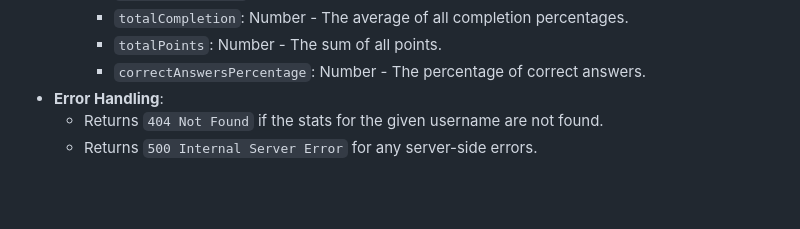
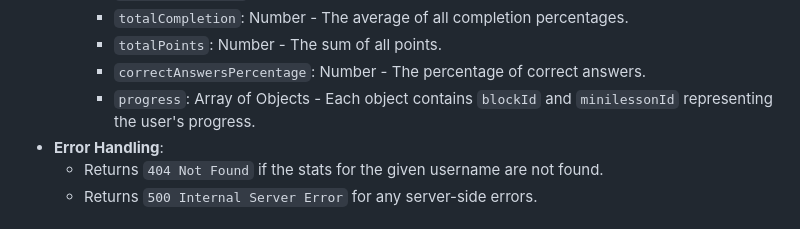
Before and after one commit to FinanceFriend/backend, a Markdown page: api-docs.md, the part around the change. Rendered like a GitHub page; blank space fills up the shorter version.

Commit message:
Update fetch user stats docs

```diff
--- a/api-docs.md
+++ b/api-docs.md
@@ -123,6 +123,7 @@
     - `totalCompletion`: Number - The average of all completion percentages.
     - `totalPoints`: Number - The sum of all points.
     - `correctAnswersPercentage`: Number - The percentage of correct answers.
+    - `progress`: Array of Objects - Each object contains `blockId` and `minilessonId` representing the user's progress.
 - **Error Handling**:
   - Returns `404 Not Found` if the stats for the given username are not found.
   - Returns `500 Internal Server Error` for any server-side errors.
```
